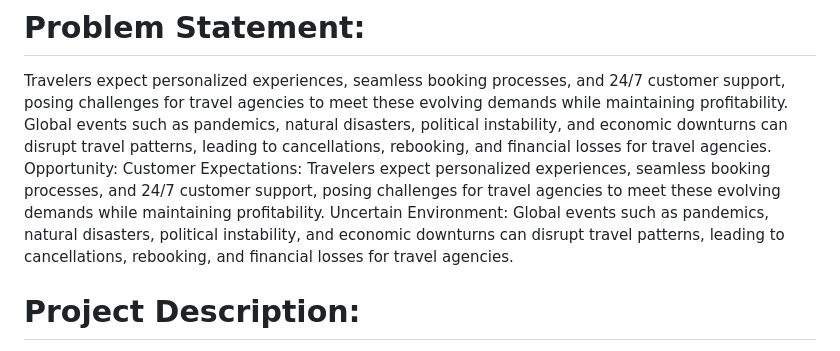
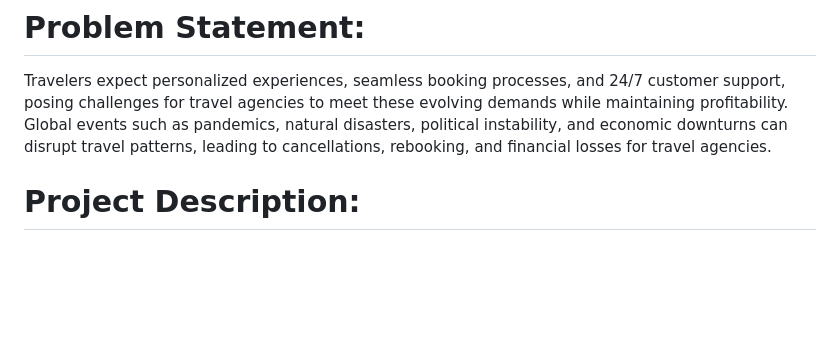
Before and after one commit to Yeldandi-Kavya/Dreamy-Destinations, a Markdown page: README.md, the part around the change. GitHub-like rendering; blank space fills up the shorter version.

```diff
--- a/README.md
+++ b/README.md
@@ -23,8 +23,7 @@ Sells and coordinates transportation, accommodations, insurance, tours and activ
 # Problem Statement:
 Travelers expect personalized experiences, seamless booking processes, and 24/7 customer support, posing challenges for travel agencies to meet these evolving demands while maintaining profitability.
 Global events such as pandemics, natural disasters, political instability, and economic downturns can disrupt travel patterns, leading to cancellations, rebooking, and financial losses for travel agencies.
-		Opportunity: Customer Expectations: Travelers expect personalized experiences, seamless booking processes, and 24/7 customer support, posing challenges for travel agencies to meet these evolving demands while maintaining profitability.
-Uncertain Environment: Global events such as pandemics, natural disasters, political instability, and economic downturns can disrupt travel patterns, leading to cancellations, rebooking, and financial losses for travel agencies.
+
 
 # Project Description:
 A company that specializes in offering services associated with travel and tourism is known as a travel agency. Its main purpose is to help people—individuals, groups, and organizations—plan, reserve, and oversee travel excursions, vacations, or other activities. This is a detailed list of the services that a travel agency normally provides:
```
